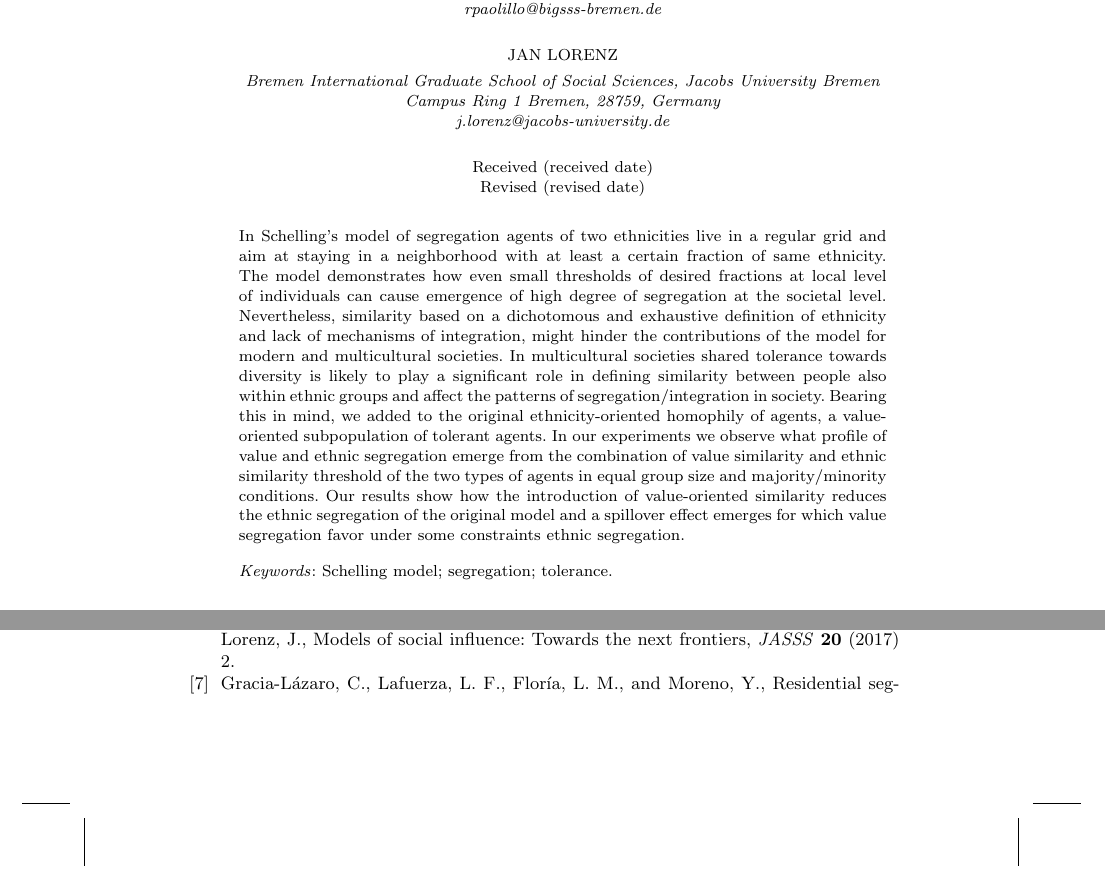
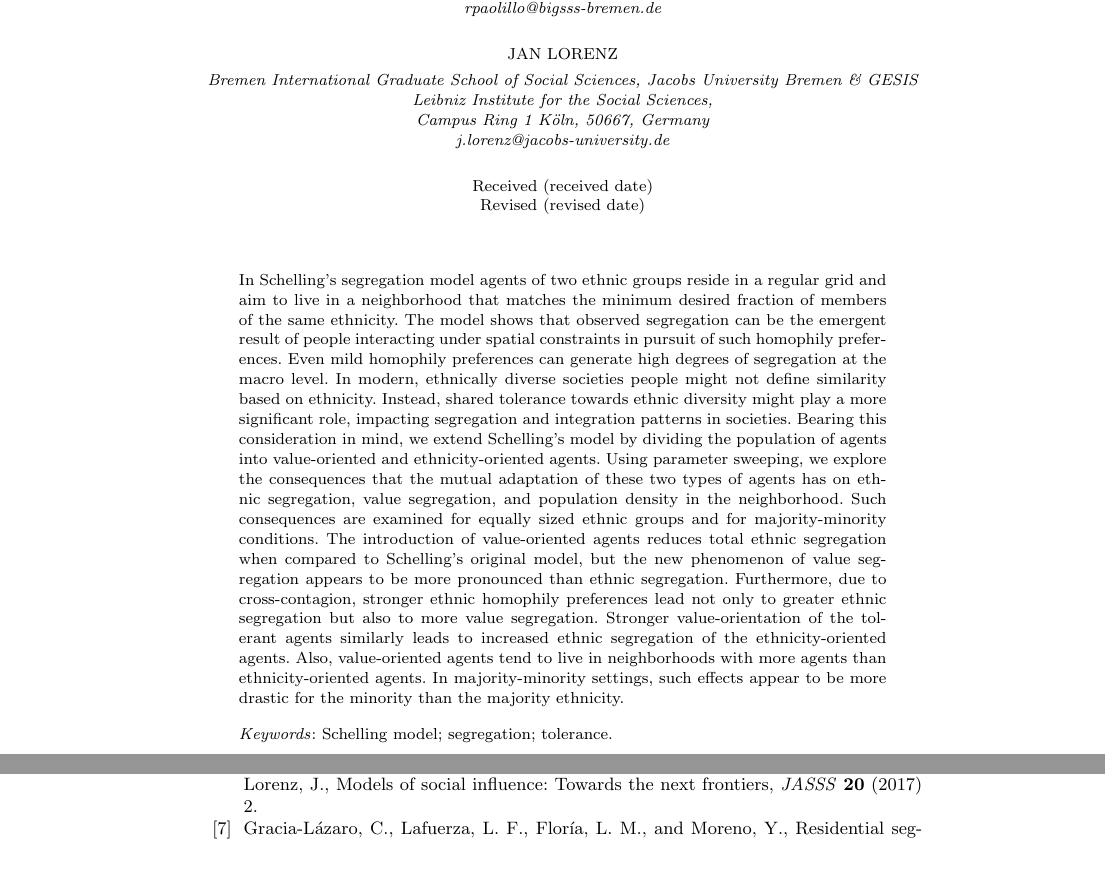
Before and after one commit to RoccoPaolillo/EthnicValueSegregation, a LaTeX document (acs-submission/ws-acs.tex): two parts of pages 1 and 12 of 13 before the commit and two parts of pages 1 and 13 of 13 after it, joined at a grey line, cut so that both start at the same text. Compiled offline with pdfLaTeX; an older LaTeX class or package is replaced by its successor.

Commit message:
Update ws-acs.tex
update bibtex first

```diff
--- a/acs-submission/ws-acs.tex
+++ b/acs-submission/ws-acs.tex
@@ -44,8 +44,8 @@ rpaolillo@bigsss-bremen.de}
 
 \author{JAN LORENZ}
 
-\address{Bremen International Graduate School of Social Sciences, Jacobs University Bremen\\ Campus Ring 1
-Bremen, 28759,
+\address{Bremen International Graduate School of Social Sciences, Jacobs University Bremen \& GESIS Leibniz Institute for the Social Sciences,\\ Campus Ring 1
+Köln, 50667,
 Germany\\
 j.lorenz@jacobs-university.de}
 
@@ -59,7 +59,7 @@ j.lorenz@jacobs-university.de}
 \end{history}
 
 \begin{abstract}
-In Schelling's model of segregation agents of two ethnicities live in a regular grid and aim at staying in a neighborhood with at least a certain fraction of same ethnicity. The model demonstrates how even small thresholds of desired fractions at local level of individuals can cause emergence of high degree of segregation at the societal level. Nevertheless, similarity based on a dichotomous and exhaustive definition of ethnicity and lack of mechanisms of integration, might hinder the contributions of the model for modern and multicultural societies. In multicultural societies shared tolerance towards diversity is likely to play a significant role in defining similarity between people also within ethnic groups and affect the patterns of segregation/integration in society. Bearing this in mind, we added to the original ethnicity-oriented homophily of agents, a value-oriented subpopulation of tolerant agents. In our experiments we observe what profile of value and ethnic segregation emerge from the combination of value similarity and ethnic similarity threshold of the two types of agents in equal group size and majority/minority conditions. Our results show how the introduction of value-oriented similarity reduces the ethnic segregation of the original model and a spillover effect emerges for which value segregation favor under some constraints ethnic segregation.
+In Schelling's segregation model agents of two ethnic groups reside in a regular grid and aim to live in a neighborhood that matches the minimum desired fraction of members of the same ethnicity. The model shows that observed segregation can be the emergent result of people interacting under spatial constraints in pursuit of such homophily preferences. Even mild homophily preferences can generate high degrees of segregation at the macro level. In modern, ethnically diverse societies people might not define similarity based on ethnicity. Instead, shared tolerance towards ethnic diversity might play a more significant role, impacting segregation and integration patterns in societies. Bearing this consideration in mind, we extend Schelling's model by dividing the population of agents into value-oriented and ethnicity-oriented agents. Using parameter sweeping, we explore the consequences that the mutual adaptation of these two types of agents has on ethnic segregation, value segregation, and population density in the neighborhood. Such consequences are examined for equally sized ethnic groups and for majority-minority conditions. The introduction of value-oriented agents reduces total ethnic segregation when compared to Schelling's original model, but the new phenomenon of value segregation appears to be more pronounced than ethnic segregation. Furthermore, due to cross-contagion, stronger ethnic homophily preferences lead not only to greater ethnic segregation but also to more value segregation. Stronger value-orientation of the tolerant agents similarly leads to increased ethnic segregation of the ethnicity-oriented agents. Also, value-oriented agents tend to live in neighborhoods with more agents than ethnicity-oriented agents. In majority-minority settings, such effects appear to be more drastic for the minority than the majority ethnicity.
 \end{abstract}
 
 \keywords{Schelling model; segregation; tolerance.}
```
